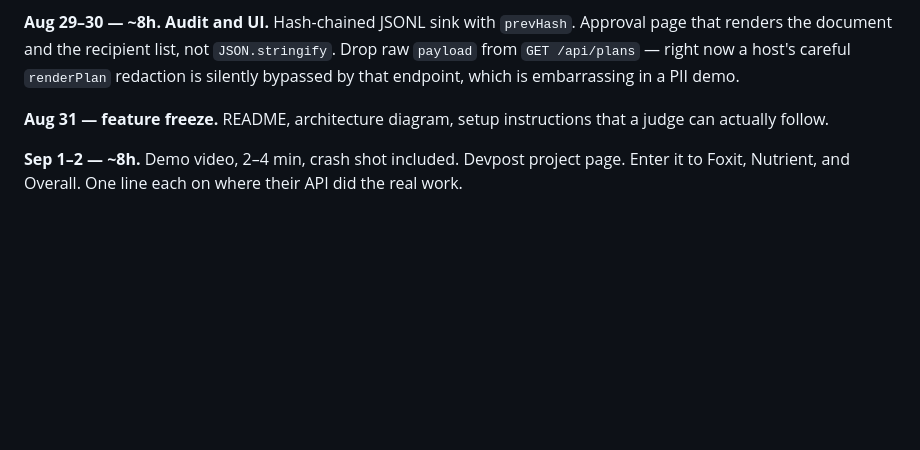
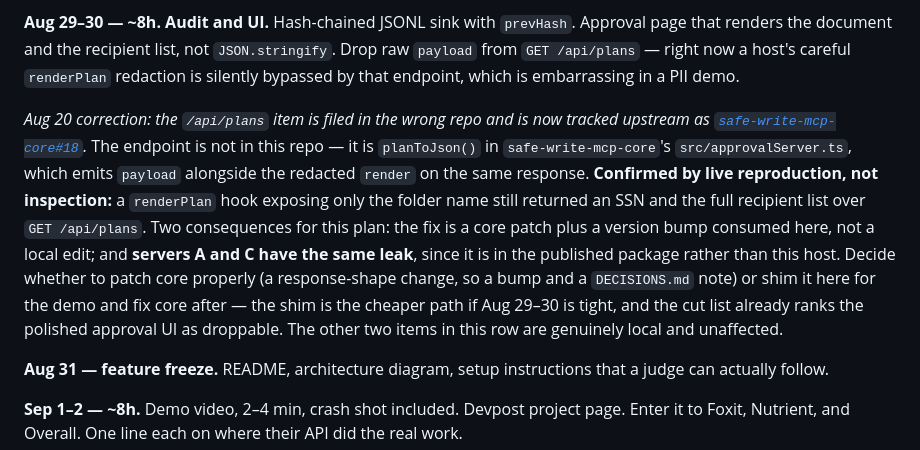
Before and after one commit to jpka/no-undo, a Markdown page: build-plan.md, the part around the change. Drawn GitHub-style; blank space fills up the shorter version.

Commit message:
Correct the Aug 29-30 row: /api/plans is an upstream bug (#8)
The build plan lists "drop raw payload from GET /api/plans" as an Aug
29-30 task in this repo. The endpoint is not in this repo. It is
planToJson() in safe-write-mcp-core's src/approvalServer.ts, which
returns `payload` alongside the redacted `render` on the same response,
so a host's renderPlan hook is silently bypassed rather than visibly
absent.

Confirmed by reproduction against safe-write-mcp-core@0.2.0, not by
reading the source: a renderPlan exposing only the folder name still
served an SSN and the full recipient list over GET /api/plans. Filed
upstream as safe-write-mcp-core#18 with the repro script.

Two consequences the plan should carry. The fix is a core patch plus a
version bump consumed here, not a local edit — which means a response
shape change, a DECISIONS.md note, and a coordinated bump. And because
the bug is in the published package rather than in this host, servers A
and C have the same leak; this is not an eSign-specific problem.

Recording the choice rather than making it: patch core properly, or shim
it here for the demo and fix core after. The cut list already ranks the
polished approval UI as droppable, so the shim is the cheaper path if
Aug 29-30 runs tight.

The other two items in that row — the hash-chained JSONL sink and the
approval page rendering recipients instead of JSON.stringify — are
genuinely local to this repo and unaffected. Neither is implemented yet;
this commit only corrects where the third one lives.

```diff
--- a/build-plan.md
+++ b/build-plan.md
@@ -101,6 +101,8 @@ Extraction routing per the Aug 20 Nutrient SE guidance (`docs/nutrient-support-a
 **Aug 29–30 — ~8h. Audit and UI.**
 Hash-chained JSONL sink with `prevHash`. Approval page that renders the document and the recipient list, not `JSON.stringify`. Drop raw `payload` from `GET /api/plans` — right now a host's careful `renderPlan` redaction is silently bypassed by that endpoint, which is embarrassing in a PII demo.
 
+*Aug 20 correction: the `/api/plans` item is filed in the wrong repo and is now tracked upstream as [`safe-write-mcp-core#18`](https://github.com/jpka/safe-write-mcp-core/issues/18).* The endpoint is not in this repo — it is `planToJson()` in `safe-write-mcp-core`'s `src/approvalServer.ts`, which emits `payload` alongside the redacted `render` on the same response. **Confirmed by live reproduction, not inspection:** a `renderPlan` hook exposing only the folder name still returned an SSN and the full recipient list over `GET /api/plans`. Two consequences for this plan: the fix is a core patch plus a version bump consumed here, not a local edit; and **servers A and C have the same leak**, since it is in the published package rather than this host. Decide whether to patch core properly (a response-shape change, so a bump and a `DECISIONS.md` note) or shim it here for the demo and fix core after — the shim is the cheaper path if Aug 29–30 is tight, and the cut list already ranks the polished approval UI as droppable. The other two items in this row are genuinely local and unaffected.
+
 **Aug 31 — feature freeze.** README, architecture diagram, setup instructions that a judge can actually follow.
 
 **Sep 1–2 — ~8h.** Demo video, 2–4 min, crash shot included. Devpost project page. Enter it to Foxit, Nutrient, and Overall. One line each on where their API did the real work.
```
